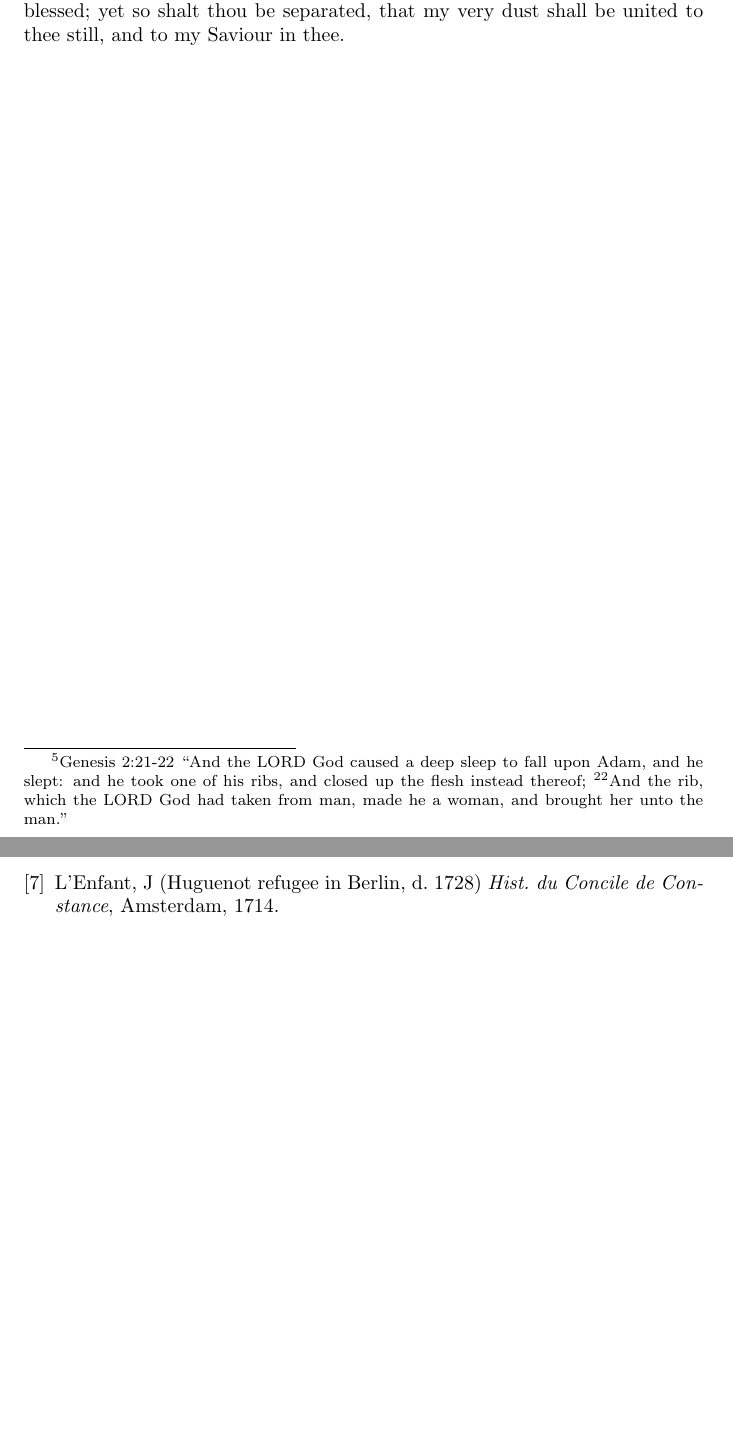
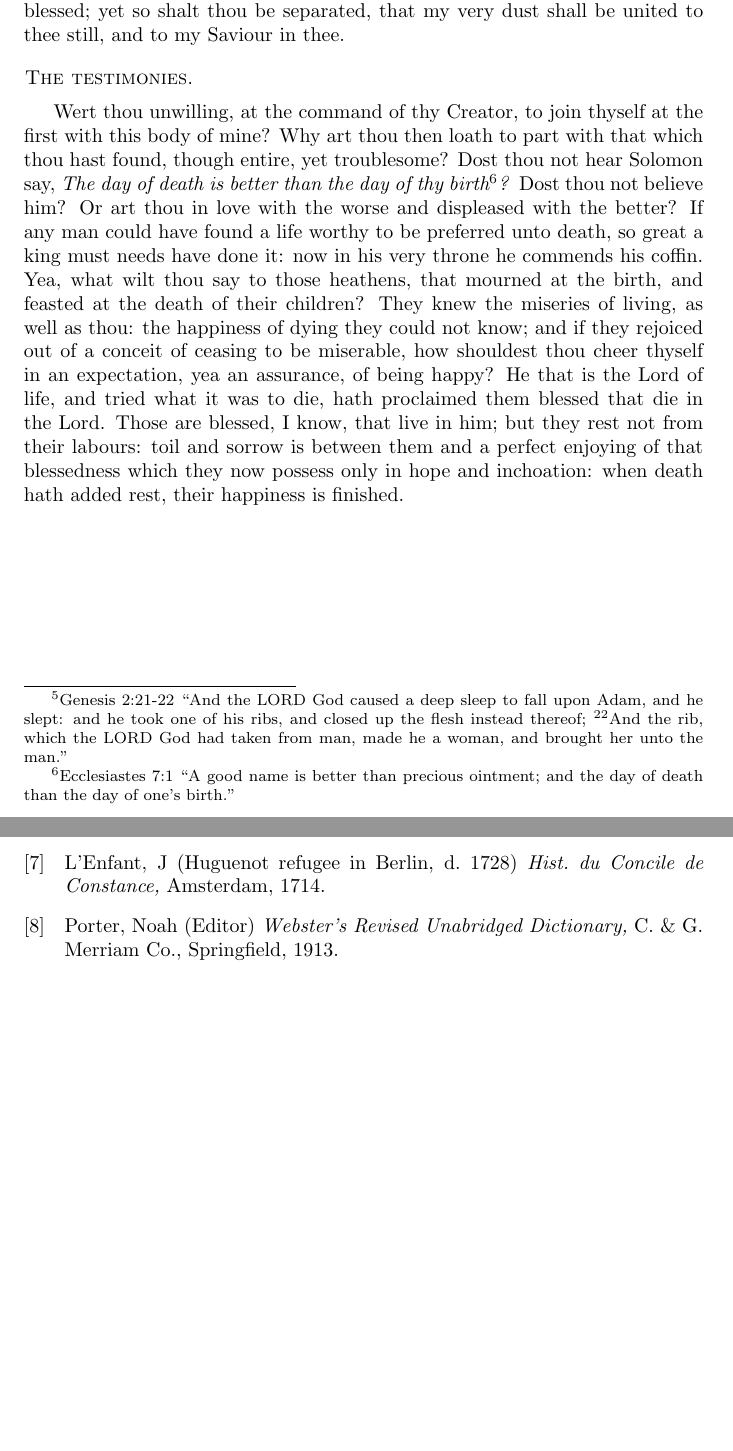
Before and after one commit to beniaminus/Art-of-Divine, a LaTeX thesis (document.tex, which reads tex/bibliography.tex, tex/meditation-of-death.tex): two parts of pages 43 and 49 of 49, joined at a grey line, cut so that both start at the same text, the shorter picture padded with empty space. Compiled offline with pdfLaTeX.

Commit message:
Add to On Death, up to Testimonies
Also add a reference to Websters for word definitions

```diff
--- a/tex/bibliography.tex
+++ b/tex/bibliography.tex
@@ -31,14 +31,20 @@
 
     \bibitem{cath1913}
         Herbermann, Charles (Editor-in-Chief),
-        \textit{The Catholic Encyclopedia},
+        \textit{The Catholic Encyclopedia,}
         The Encyclopedia Press Inc,
         1913.
 
     \bibitem{lenf1714}
         L'Enfant, J (Huguenot refugee in Berlin, d. 1728)
-        \textit{Hist. du Concile de Constance},
+        \textit{Hist. du Concile de Constance,}
         Amsterdam,
         1714.
 
+    \bibitem{webs1913}
+        Porter, Noah (Editor)
+        \textit{Webster's Revised Unabridged Dictionary,}
+        C. \& G. Merriam Co., Springfield,
+        1913.
+
 \end{thebibliography}
--- a/tex/meditation-of-death.tex
+++ b/tex/meditation-of-death.tex
@@ -30,3 +30,6 @@ In the mean time thou shalt but sleep in this bed of earth. He that hath tried t
 
 \section{The names.}
 What! Is it a name that troubles thee? What if men would call sleep death; wouldest thou be afraid to close thine eyes? What hurt is it then, if he, that sent the first sleep upon man whilst he made him an helper\footnote{Genesis 2:21-22 ``And the LORD God caused a deep sleep to fall upon Adam, and he slept: and he took one of his ribs, and closed up the flesh instead thereof; \textsuperscript{22}And the rib, which the LORD God had taken from man, made he a woman, and brought her unto the man.''}, send this last and soundest sleep upon me while he prepares my soul for a glorious spouse to himself? It is but a parting which we call death; as two friends, when they have led each other on the way, shake hands till they return from their journey. If either could miscarry, there were cause of sorrow; now they are more sure of a meeting than of a parture, what folly is it not to be content to redeem the unspeakable gain of so dear a friend with a little intermission of enjoying him! He will return laden with the riches of heaven; and will fetch his old partner to the participation of this glorious wealth. Go then, my soul, to this sure and gainful traffick; and leave my other half in an harbour as safe, though not so blessed; yet so shalt thou be separated, that my very dust shall be united to thee still, and to my Saviour in thee.
+
+\section{The testimonies.}
+Wert thou unwilling, at the command of thy Creator, to join thyself at the first with this body of mine? Why art thou then loath to part with that which thou hast found, though entire, yet troublesome? Dost thou not hear Solomon say, \emph{The day of death is better than the day of thy birth\footnote{Ecclesiastes 7:1 ``A good name is better than precious ointment; and the day of death than the day of one's birth.'' }?} Dost thou not believe him? Or art thou in love with the worse and displeased with the better? If any man could have found a life worthy to be preferred unto death, so great a king must needs have done it: now in his very throne he commends his coffin. Yea, what wilt thou say to those heathens, that mourned at the birth, and feasted at the death of their children? They knew the miseries of living, as well as thou: the happiness of dying they could not know; and if they rejoiced out of a conceit of ceasing to be miserable, how shouldest thou cheer thyself in an expectation, yea an assurance, of being happy? He that is the Lord of life, and tried what it was to die, hath proclaimed them blessed that die in the Lord. Those are blessed, I know, that live in him; but they rest not from their labours: toil and sorrow is between them and a perfect enjoying of that blessedness which they now possess only in hope and inchoation: when death hath added rest, their happiness is finished.
```
Also changed, not shown: tex/bibliography.tex (2 more changed lines), tex/meditation-of-death.tex (4 more changed lines).
